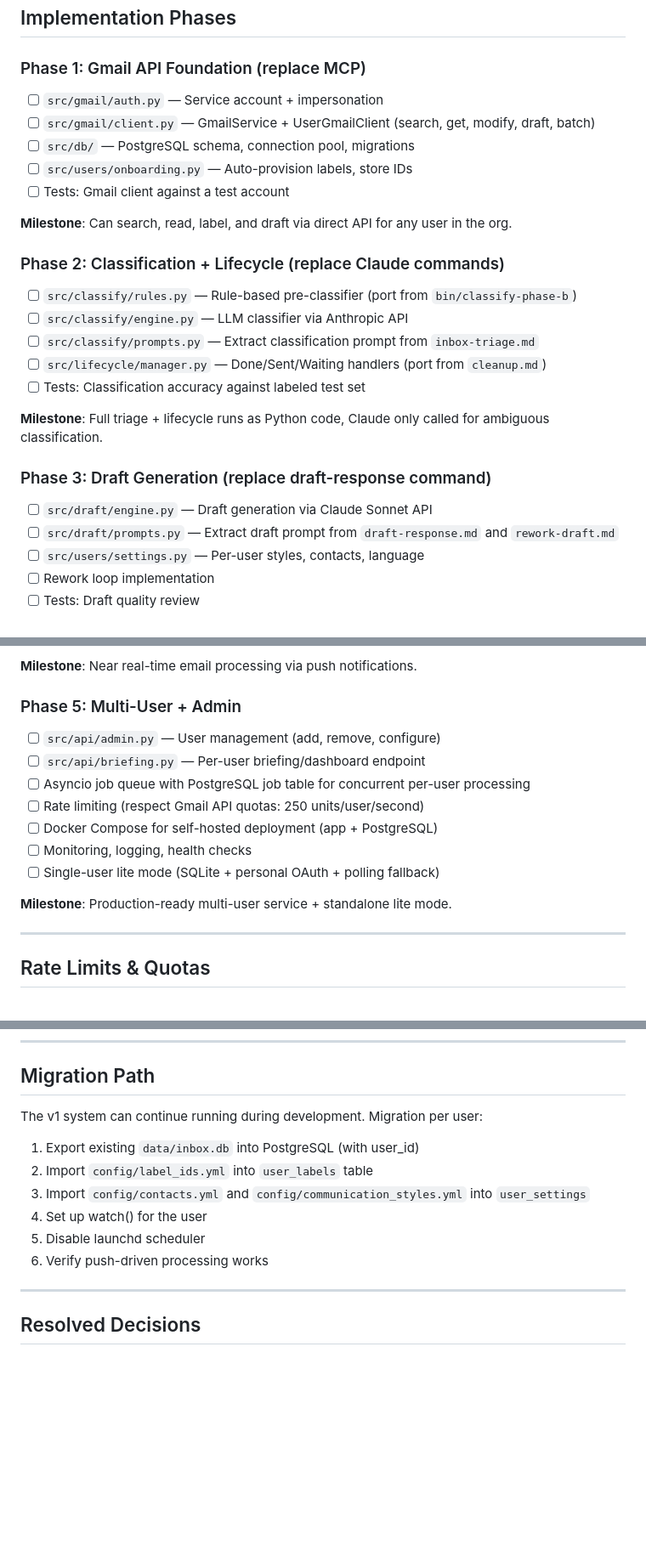
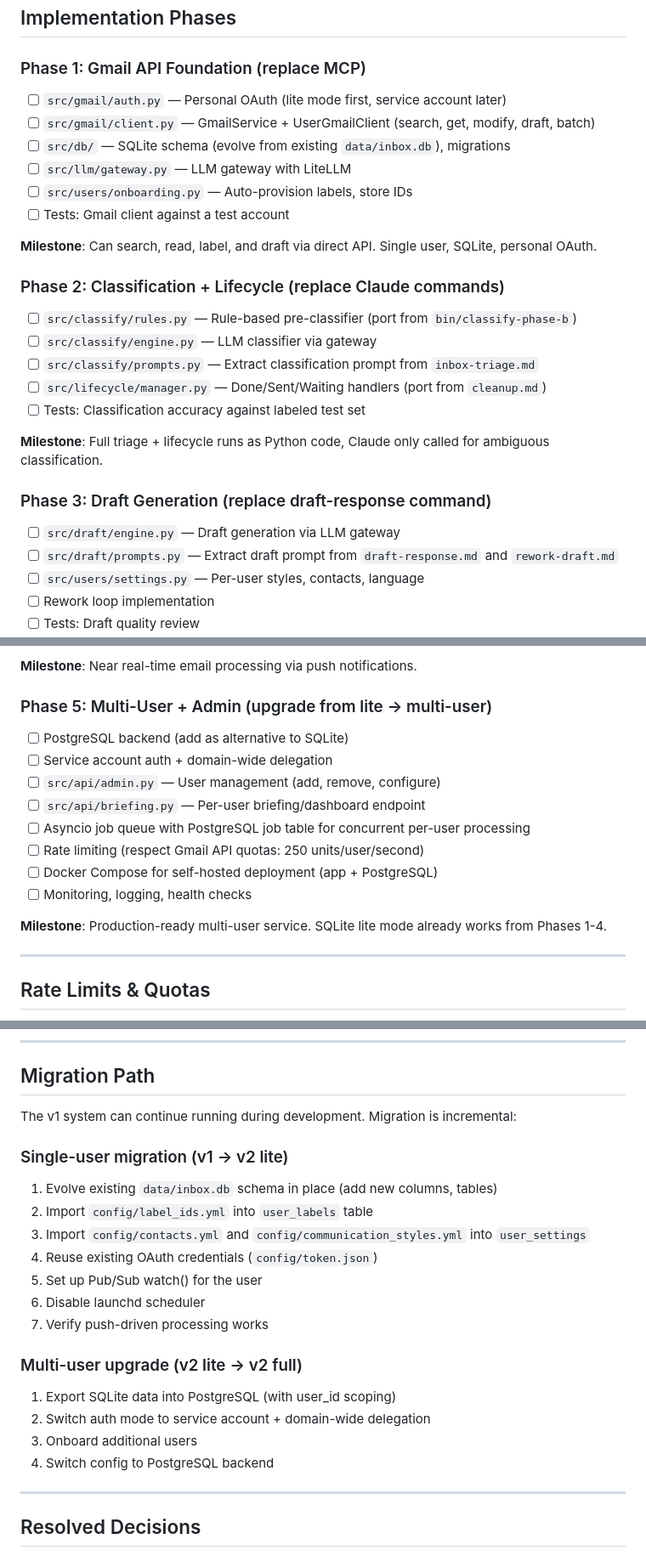
Before and after one commit to landovsky/gmail-assistant, a Markdown page: docs/redesign-v2-architecture.md, 3 parts joined by grey strips. Shown at 85% size. Drawn GitHub-style; blank space fills up the shorter version.

Commit message:
docs: Resolve remaining questions — SQLite first, public endpoint OK
- Start with SQLite (evolve existing inbox.db), PostgreSQL as Phase 5 upgrade
- Public endpoint not a problem for self-hosted Pub/Sub webhook
- Phases 1-4 now build the single-user lite path first
- Multi-user (PostgreSQL + service account) is the upgrade path in Phase 5

https://claude.ai/code/session_018wTSvAww5kC7K7f2PUP2CL

```diff
--- a/docs/redesign-v2-architecture.md
+++ b/docs/redesign-v2-architecture.md
@@ -764,18 +764,19 @@ Pub/Sub notification arrives
 
 ### Phase 1: Gmail API Foundation (replace MCP)
 
-- [ ] `src/gmail/auth.py` — Service account + impersonation
+- [ ] `src/gmail/auth.py` — Personal OAuth (lite mode first, service account later)
 - [ ] `src/gmail/client.py` — GmailService + UserGmailClient (search, get, modify, draft, batch)
-- [ ] `src/db/` — PostgreSQL schema, connection pool, migrations
+- [ ] `src/db/` — SQLite schema (evolve from existing `data/inbox.db`), migrations
+- [ ] `src/llm/gateway.py` — LLM gateway with LiteLLM
 - [ ] `src/users/onboarding.py` — Auto-provision labels, store IDs
 - [ ] Tests: Gmail client against a test account
 
-**Milestone**: Can search, read, label, and draft via direct API for any user in the org.
+**Milestone**: Can search, read, label, and draft via direct API. Single user, SQLite, personal OAuth.
 
 ### Phase 2: Classification + Lifecycle (replace Claude commands)
 
 - [ ] `src/classify/rules.py` — Rule-based pre-classifier (port from `bin/classify-phase-b`)
-- [ ] `src/classify/engine.py` — LLM classifier via Anthropic API
+- [ ] `src/classify/engine.py` — LLM classifier via gateway
 - [ ] `src/classify/prompts.py` — Extract classification prompt from `inbox-triage.md`
 - [ ] `src/lifecycle/manager.py` — Done/Sent/Waiting handlers (port from `cleanup.md`)
 - [ ] Tests: Classification accuracy against labeled test set
@@ -784,7 +785,7 @@ Pub/Sub notification arrives
 
 ### Phase 3: Draft Generation (replace draft-response command)
 
-- [ ] `src/draft/engine.py` — Draft generation via Claude Sonnet API
+- [ ] `src/draft/engine.py` — Draft generation via LLM gateway
 - [ ] `src/draft/prompts.py` — Extract draft prompt from `draft-response.md` and `rework-draft.md`
 - [ ] `src/users/settings.py` — Per-user styles, contacts, language
 - [ ] Rework loop implementation
@@ -803,17 +804,18 @@ Pub/Sub notification arrives
 
 **Milestone**: Near real-time email processing via push notifications.
 
-### Phase 5: Multi-User + Admin
+### Phase 5: Multi-User + Admin (upgrade from lite → multi-user)
 
+- [ ] PostgreSQL backend (add as alternative to SQLite)
+- [ ] Service account auth + domain-wide delegation
 - [ ] `src/api/admin.py` — User management (add, remove, configure)
 - [ ] `src/api/briefing.py` — Per-user briefing/dashboard endpoint
 - [ ] Asyncio job queue with PostgreSQL job table for concurrent per-user processing
 - [ ] Rate limiting (respect Gmail API quotas: 250 units/user/second)
 - [ ] Docker Compose for self-hosted deployment (app + PostgreSQL)
 - [ ] Monitoring, logging, health checks
-- [ ] Single-user lite mode (SQLite + personal OAuth + polling fallback)
 
-**Milestone**: Production-ready multi-user service + standalone lite mode.
+**Milestone**: Production-ready multi-user service. SQLite lite mode already works from Phases 1-4.
 
 ---
 
@@ -840,14 +842,22 @@ LLM API (via gateway — model-agnostic):
 
 ## Migration Path
 
-The v1 system can continue running during development. Migration per user:
+The v1 system can continue running during development. Migration is incremental:
 
-1. Export existing `data/inbox.db` into PostgreSQL (with user_id)
+### Single-user migration (v1 → v2 lite)
+1. Evolve existing `data/inbox.db` schema in place (add new columns, tables)
 2. Import `config/label_ids.yml` into `user_labels` table
 3. Import `config/contacts.yml` and `config/communication_styles.yml` into `user_settings`
-4. Set up watch() for the user
-5. Disable launchd scheduler
-6. Verify push-driven processing works
+4. Reuse existing OAuth credentials (`config/token.json`)
+5. Set up Pub/Sub watch() for the user
+6. Disable launchd scheduler
+7. Verify push-driven processing works
+
+### Multi-user upgrade (v2 lite → v2 full)
+1. Export SQLite data into PostgreSQL (with user_id scoping)
+2. Switch auth mode to service account + domain-wide delegation
+3. Onboard additional users
+4. Switch config to PostgreSQL backend
 
 ---
 
```
Also changed, not shown: other parts of docs/redesign-v2-architecture.md (+2 -6 lines).
